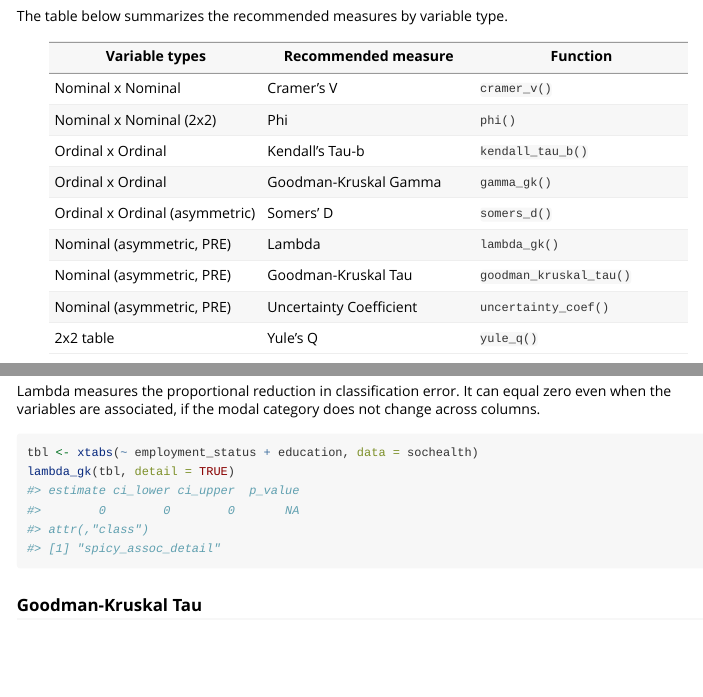
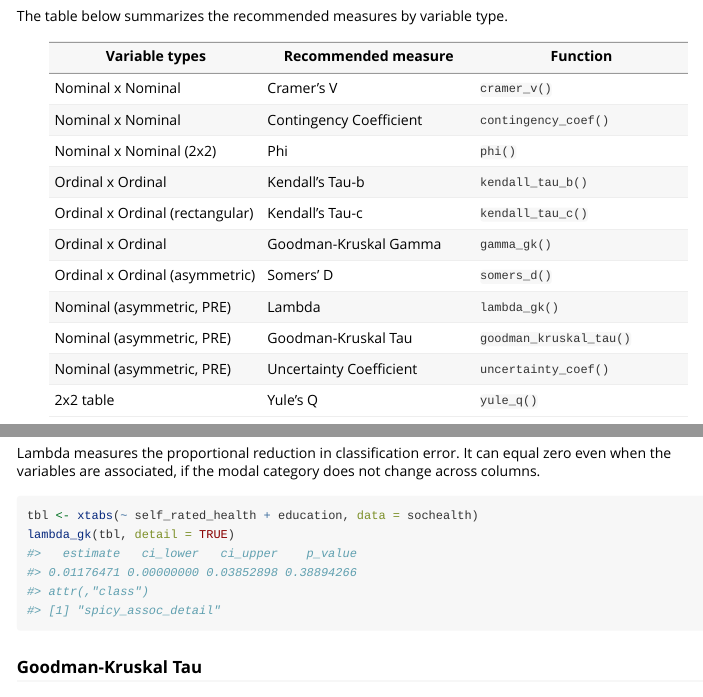
Before and after one commit to amaltawfik/spicy, an R Markdown document (vignettes/association-measures.Rmd): the page in a window 1100 px wide, from 300 px down, and a second part further down, joined at a grey line. Rendered offline with R 4.5, knitr and Pandoc, with nearby package versions.

Commit message:
docs: complete association measures vignette
Add Contingency Coefficient and Kendall's Tau-c to the "Choosing the
right measure" table. Change Lambda example to self_rated_health +
education so the output is non-zero.

Co-Authored-By: Claude Opus 4.6 <noreply@anthropic.com>

````diff
--- a/vignettes/association-measures.Rmd
+++ b/vignettes/association-measures.Rmd
@@ -30,8 +30,10 @@ The table below summarizes the recommended measures by variable type.
 | Variable types | Recommended measure | Function |
 |---|---|---|
 | Nominal x Nominal | Cramer's V | `cramer_v()` |
+| Nominal x Nominal | Contingency Coefficient | `contingency_coef()` |
 | Nominal x Nominal (2x2) | Phi | `phi()` |
 | Ordinal x Ordinal | Kendall's Tau-b | `kendall_tau_b()` |
+| Ordinal x Ordinal (rectangular) | Kendall's Tau-c | `kendall_tau_c()` |
 | Ordinal x Ordinal | Goodman-Kruskal Gamma | `gamma_gk()` |
 | Ordinal x Ordinal (asymmetric) | Somers' D | `somers_d()` |
 | Nominal (asymmetric, PRE) | Lambda | `lambda_gk()` |
@@ -158,7 +160,7 @@ can equal zero even when the variables are associated, if the modal
 category does not change across columns.
 
 ```{r lambda}
-tbl <- xtabs(~ employment_status + education, data = sochealth)
+tbl <- xtabs(~ self_rated_health + education, data = sochealth)
 lambda_gk(tbl, detail = TRUE)
 ```
 
````
